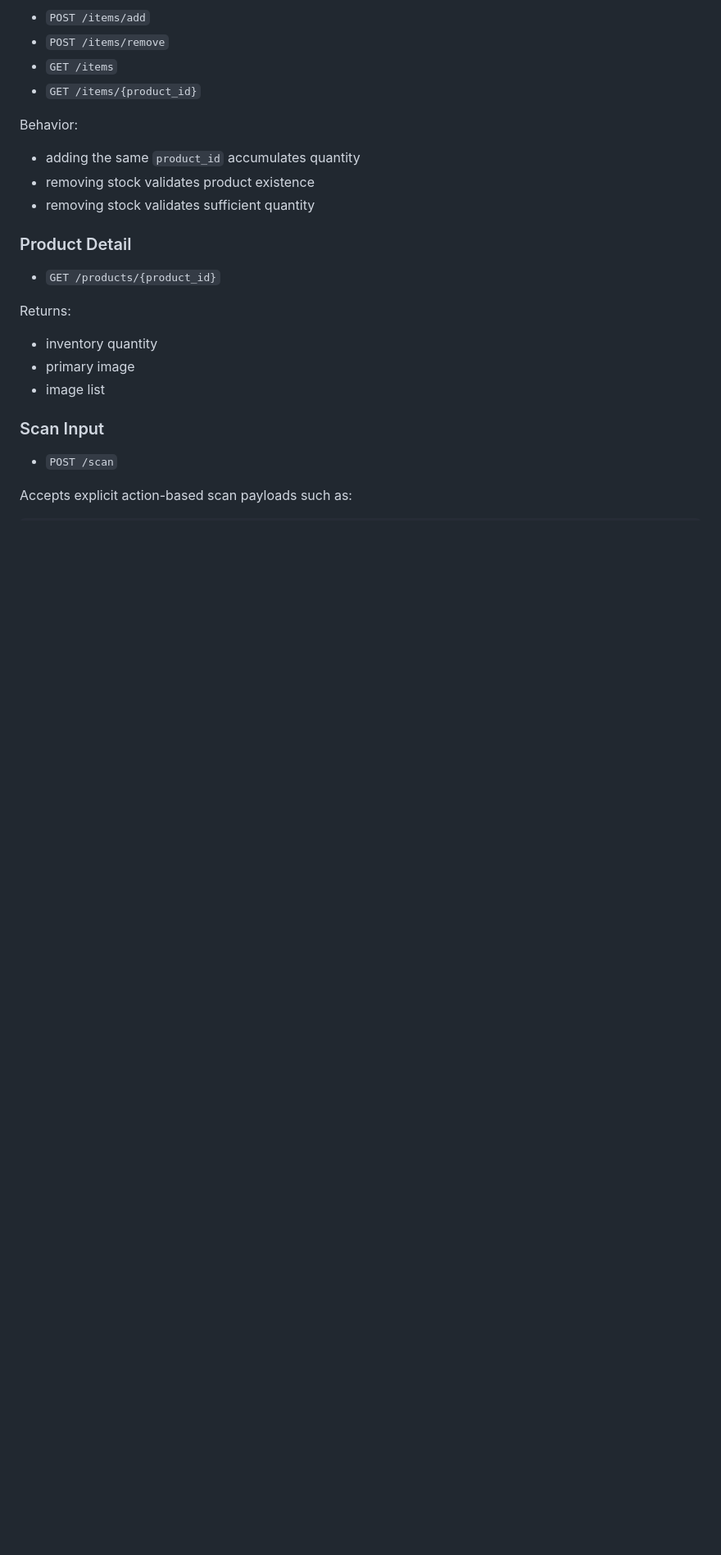
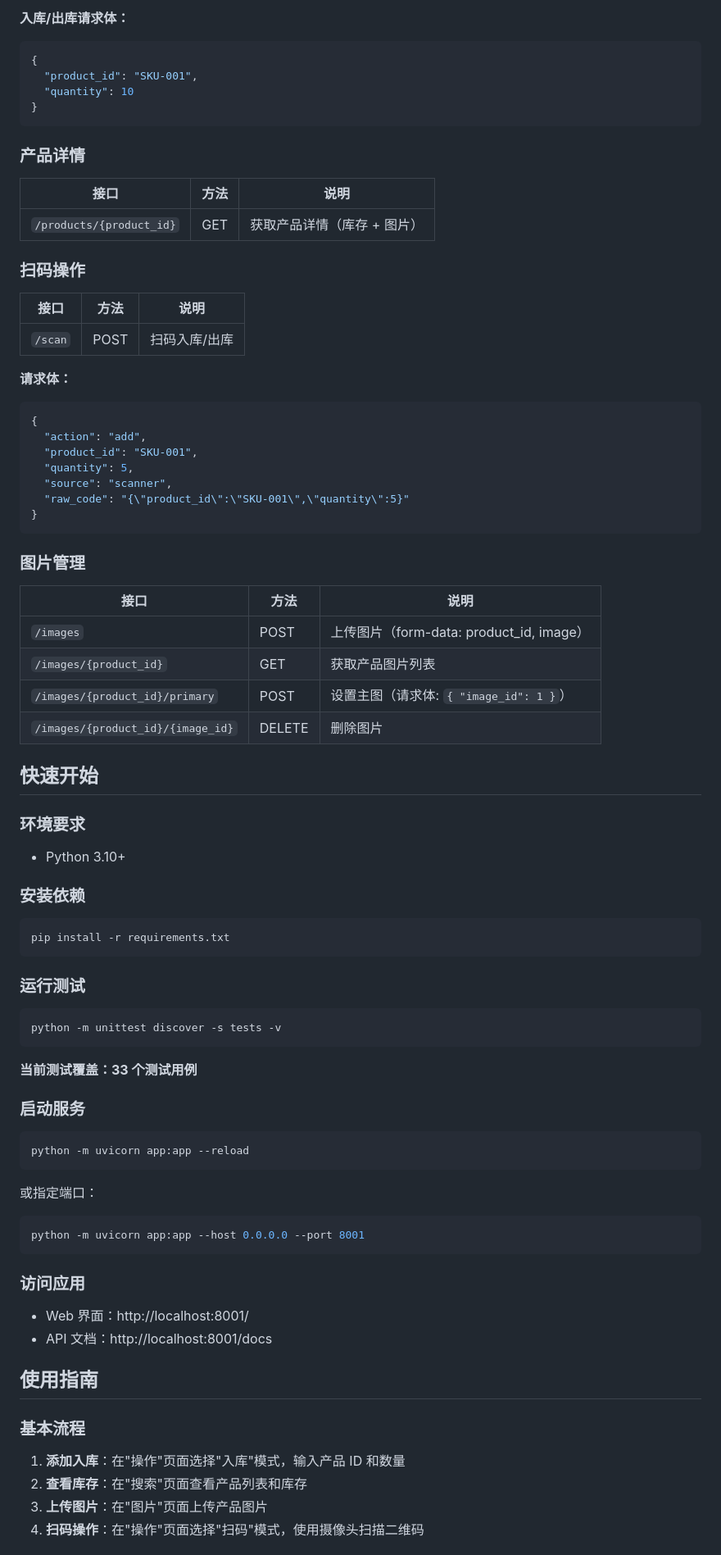
Before and after one commit to am-workspace/warehouse_pj, a Markdown page: README.md, the part around one of its changes. Shown at 82% size. Drawn GitHub-style; blank space fills up the shorter version.

````diff
--- a/README.md
+++ b/README.md
@@ -55,27 +74,87 @@ Design principles used here:
 
-- `POST /items/add`
-- `POST /items/remove`
-- `GET /items`
-- `GET /items/{product_id}`
+**入库/出库请求体：**
+```json
+{
+  "product_id": "SKU-001",
+  "quantity": 10
+}
+```
 
-Behavior:
+### 产品详情
 
-- adding the same `product_id` accumulates quantity
-- removing stock validates product existence
-- removing stock validates sufficient quantity
+| 接口 | 方法 | 说明 |
+|------|------|------|
+| `/products/{product_id}` | GET | 获取产品详情（库存 + 图片） |
 
-### Product Detail
+### 扫码操作
 
-- `GET /products/{product_id}`
+| 接口 | 方法 | 说明 |
+|------|------|------|
+| `/scan` | POST | 扫码入库/出库 |
 
-Returns:
+**请求体：**
+```json
+{
+  "action": "add",
+  "product_id": "SKU-001",
+  "quantity": 5,
+  "source": "scanner",
+  "raw_code": "{\"product_id\":\"SKU-001\",\"quantity\":5}"
+}
+```
 
-- inventory quantity
-- primary image
-- image list
+### 图片管理
 
-### Scan Input
+| 接口 | 方法 | 说明 |
+|------|------|------|
+| `/images` | POST | 上传图片（form-data: product_id, image） |
+| `/images/{product_id}` | GET | 获取产品图片列表 |
+| `/images/{product_id}/primary` | POST | 设置主图（请求体: `{ "image_id": 1 }`） |
+| `/images/{product_id}/{image_id}` | DELETE | 删除图片 |
 
-- `POST /scan`
+## 快速开始
 
-Accepts explicit action-based scan payloads such as:
+### 环境要求
+
+- Python 3.10+
+
+### 安装依赖
+
+```bash
+pip install -r requirements.txt
+```
+
+### 运行测试
+
+```bash
+python -m unittest discover -s tests -v
+```
+
+**当前测试覆盖：33 个测试用例**
+
+### 启动服务
+
+```bash
+python -m uvicorn app:app --reload
+```
+
+或指定端口：
+
+```bash
+python -m uvicorn app:app --host 0.0.0.0 --port 8001
+```
+
+### 访问应用
+
+- Web 界面：http://localhost:8001/
+- API 文档：http://localhost:8001/docs
+
+## 使用指南
+
+### 基本流程
+
+1. **添加入库**：在"操作"页面选择"入库"模式，输入产品 ID 和数量
+2. **查看库存**：在"搜索"页面查看产品列表和库存
+3. **上传图片**：在"图片"页面上传产品图片
+4. **扫码操作**：在"操作"页面选择"扫码"模式，使用摄像头扫描二维码
+
````
Also changed, not shown: other parts of README.md (+90 -140 lines).
